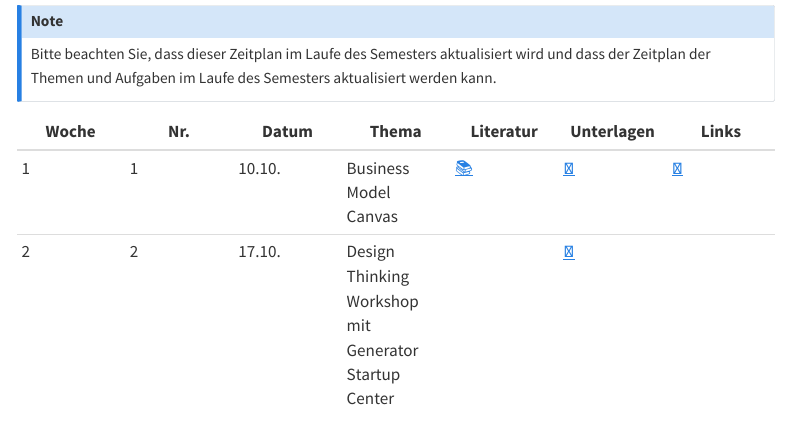
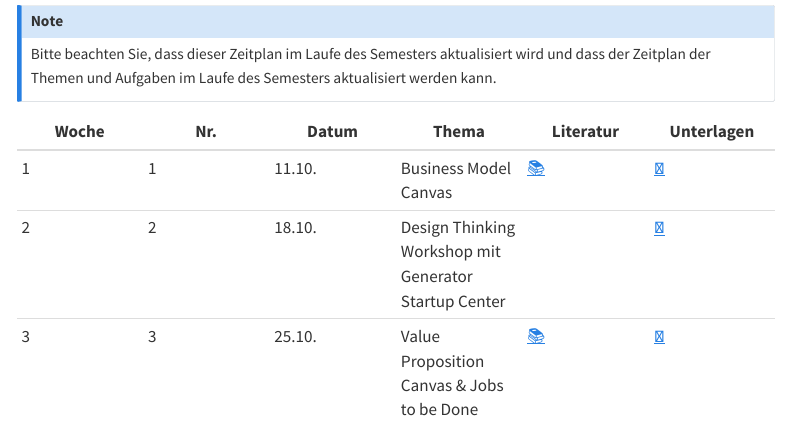
Before and after one commit to kirenz/ideation, a Quarto document (index.qmd): the page in a window 1100 px wide, from 320 px down. Rendered offline with R 4.5, knitr and Pandoc in place of Quarto, with nearby package versions; menus at the side of the page are left out.

Commit message:
Update index.qmd

```diff
--- a/index.qmd
+++ b/index.qmd
@@ -12,7 +12,8 @@ Diese Seite enthält eine Übersicht über die Themen, Inhalte und Aufgaben für
 Bitte beachten Sie, dass dieser Zeitplan im Laufe des Semesters aktualisiert wird und dass der Zeitplan der Themen und Aufgaben im Laufe des Semesters aktualisiert werden kann.
 :::
 
-|	Woche	|	Nr.	|	Datum	|	Thema	|	Literatur	|		Unterlagen		|		Links		|
-|	---	|	---	|	---	|	---	|	---	|		---		|		---		|
-|	1	|	1	|	10.10.	|	Business Model Canvas	|	[📚](https://www.strategyzer.com/library/the-business-model-canvas)	|		[📑](https://docs.google.com/presentation/d/1tUPlpKh4d-NT8zHSjxVKiRBcuvr1CAGMNq5Pan26XvU/export/pdf)		|		[📝](https://miro.com/app/board/uXjVNdYUiXg=/)		|
-|	2	|	2	|	17.10.	|	Design Thinking Workshop mit Generator Startup Center	|		|		[📑](https://moodle.hdm-stuttgart.de/pluginfile.php/512067/mod_resource/content/0/Idea_OMM.pdf)		|				|
+|	Woche	|	Nr.	|	Datum	|	Thema	|	Literatur	|		Unterlagen		|
+|	---	|	---	|	---	|	---	|	---	|		---		|
+|	1	|	1	|	11.10.	|	Business Model Canvas	|	[📚](https://www.strategyzer.com/library/the-business-model-canvas)	|		[📑](https://docs.google.com/presentation/d/1tUPlpKh4d-NT8zHSjxVKiRBcuvr1CAGMNq5Pan26XvU/export/pdf)		|
+|	2	|	2	|	18.10.	|	Design Thinking Workshop mit Generator Startup Center	|		|		[📑](https://moodle.hdm-stuttgart.de/pluginfile.php/512067/mod_resource/content/0/Idea_OMM.pdf)		|
+|	3	|	3	|	25.10.	|	Value Proposition Canvas & Jobs to be Done	|	[📚](https://drive.google.com/file/d/1SD4deyMxYj7VRbeEcPmiKZY6oJbzSe0R/view?usp=drive_link)	|		[📑](https://drive.google.com/file/d/1gs5HuJiTM3-3WXB5l55gvLMVMJMgZrof/view?usp=sharing)		|
```
